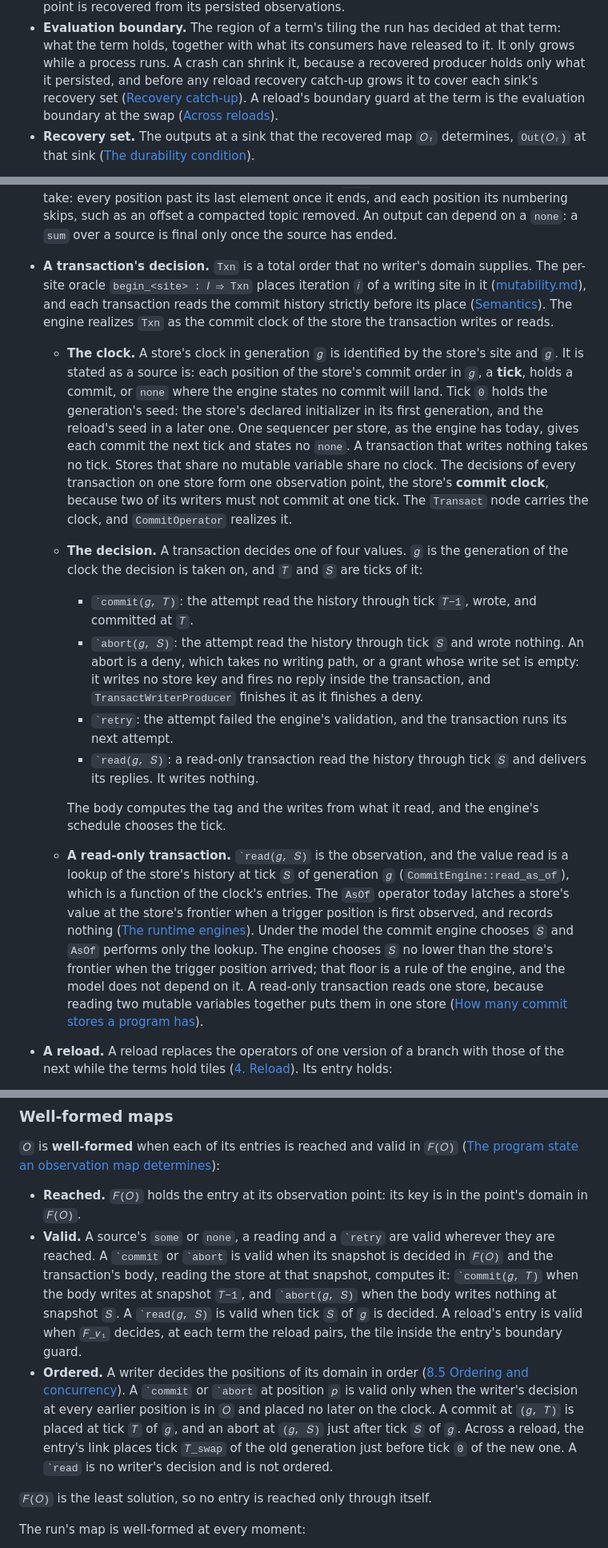
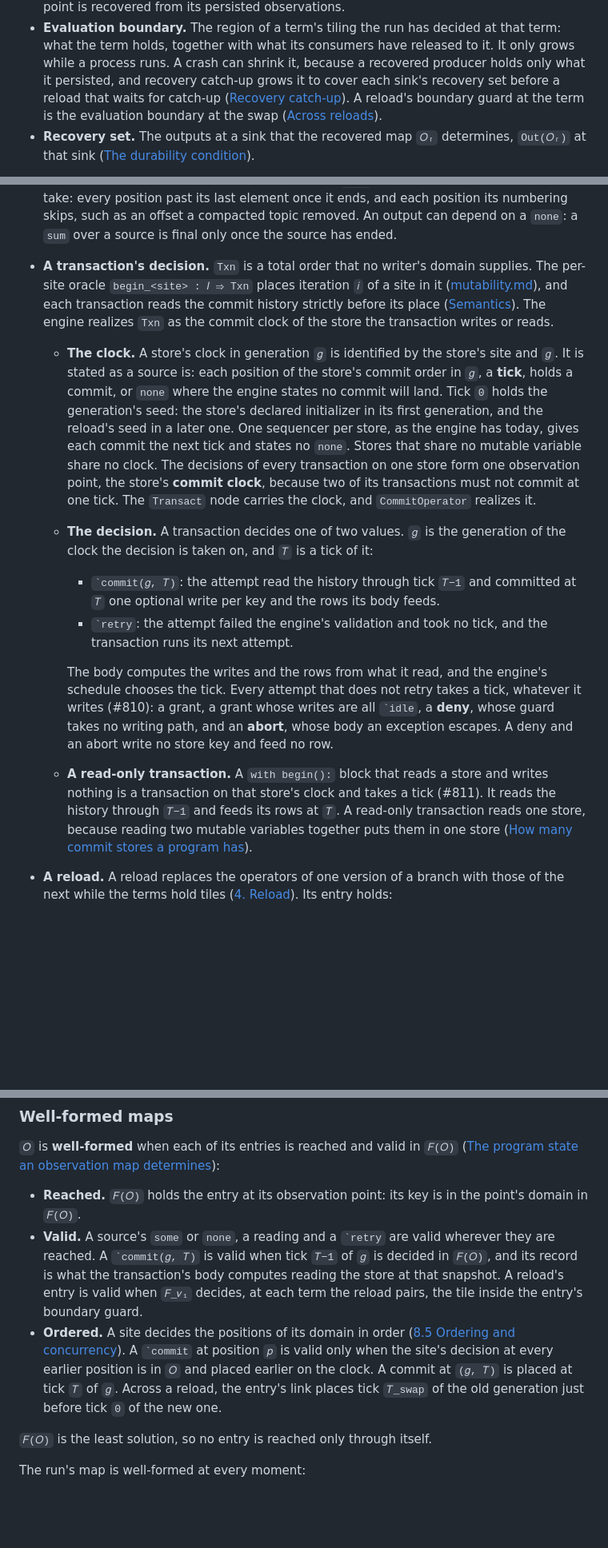
Before and after one commit to cambra-dev/cambra, a Markdown page: docs/durability.md, 3 parts joined by grey strips. Shown at 80% size. Drawn GitHub-style; blank space fills up the shorter version.

Commit message:
Match the durability doc to the effects stack's transactions, and let a reload replace the recovering version

```diff
--- a/docs/durability.md
+++ b/docs/durability.md
@@ -143,9 +150,9 @@ replaced by its definitions once those land on main.
 - **Evaluation boundary.** The region of a term's tiling the run has decided at that term: what the
   term holds, together with what its consumers have released to it. It only grows while a process
   runs. A crash can shrink it, because a recovered producer holds only what it persisted, and
-  before any reload recovery catch-up grows it to cover each sink's recovery set
-  ([Recovery catch-up](#recovery-catch-up)). A reload's boundary guard at the
-  term is the evaluation boundary at the swap ([Across reloads](#across-reloads)).
+  recovery catch-up grows it to cover each sink's recovery set before a reload that waits for
+  catch-up ([Recovery catch-up](#recovery-catch-up)). A reload's boundary guard at the term is the
+  evaluation boundary at the swap ([Across reloads](#across-reloads)).
 - **Recovery set.** The outputs at a sink that the recovered map `𝑂ᵣ` determines, `Out(𝑂ᵣ)` at that
   sink ([The durability condition](#the-durability-condition)).
 
@@ -193,7 +200,7 @@ source's positions.
   skips, such as an offset a compacted topic removed. An output can depend on a `none`: a `sum`
   over a source is final only once the source has ended.
 - **A transaction's decision.** `Txn` is a total order that no writer's domain supplies. The
-  per-site oracle `begin_<site> : 𝐼 ⇒ Txn` places iteration `𝑖` of a writing site in it
+  per-site oracle `begin_<site> : 𝐼 ⇒ Txn` places iteration `𝑖` of a site in it
   ([mutability.md](../src/ccl/design/mutability.md#the-model-histories-and-causal-recursion)), and
   each transaction reads the commit history strictly before its place
   ([Semantics](../src/ccl/design/mutability.md#semantics)). The engine realizes `Txn` as the commit
@@ -203,34 +210,26 @@ source's positions.
     holds a commit, or `none` where the engine states no commit will land. Tick `0` holds the
     generation's seed: the store's declared initializer in its first generation, and the reload's
     seed in a later one. One sequencer per store, as the engine has today, gives each commit the
-    next tick and states no `none`. A transaction that writes nothing takes no tick. Stores that
-    share no mutable variable share no clock. The decisions of every transaction on one store form
-    one observation point, the store's **commit clock**, because two of its writers must not commit
-    at one tick. The `Transact` node carries the clock, and `CommitOperator` realizes it.
-  - **The decision.** A transaction decides one of four values. `𝑔` is the generation of the clock
-    the decision is taken on, and `𝑇` and `𝑆` are ticks of it:
-    - `` `commit(𝑔, 𝑇) ``: the attempt read the history through tick `𝑇−1`, wrote, and committed
-      at `𝑇`.
-    - `` `abort(𝑔, 𝑆) ``: the attempt read the history through tick `𝑆` and wrote nothing. An abort
-      is a deny, which takes no writing path, or a grant whose write set is empty: it writes no
-      store key and fires no reply inside the transaction, and `TransactWriterProducer` finishes it
-      as it finishes a deny.
-    - `` `retry ``: the attempt failed the engine's validation, and the transaction runs its next
-      attempt.
-    - `` `read(𝑔, 𝑆) ``: a read-only transaction read the history through tick `𝑆` and delivers its
-      replies. It writes nothing.
+    next tick and states no `none`. Stores that share no mutable variable share no clock. The
+    decisions of every transaction on one store form one observation point, the store's **commit
+    clock**, because two of its transactions must not commit at one tick. The `Transact` node
+    carries the clock, and `CommitOperator` realizes it.
+  - **The decision.** A transaction decides one of two values. `𝑔` is the generation of the clock
+    the decision is taken on, and `𝑇` is a tick of it:
+    - `` `commit(𝑔, 𝑇) ``: the attempt read the history through tick `𝑇−1` and committed at `𝑇`
+      one optional write per key and the rows its body feeds.
+    - `` `retry ``: the attempt failed the engine's validation and took no tick, and the
+      transaction runs its next attempt.
 
-    The body computes the tag and the writes from what it read, and the engine's schedule chooses
-    the tick.
-  - **A read-only transaction.** `` `read(𝑔, 𝑆) `` is the observation, and the value read is a
-    lookup of the store's history at tick `𝑆` of generation `𝑔` (`CommitEngine::read_as_of`), which
-    is a function of the clock's entries. The `AsOf` operator today latches a store's value at the
-    store's frontier when a trigger position is first observed, and records nothing
-    ([The runtime engines](../src/ccl/design/mutability.md#the-runtime-engines)). Under the model
-    the commit engine chooses `𝑆` and `AsOf` performs only the lookup. The engine chooses `𝑆` no
-    lower than the store's frontier when the trigger position arrived; that floor is a rule of the
-    engine, and the model does not depend on it. A read-only transaction reads one store, because
-    reading two mutable variables together puts them in one store
+    The body computes the writes and the rows from what it read, and the engine's schedule chooses
+    the tick. Every attempt that does not retry takes a tick, whatever it writes (#810): a grant, a
+    grant whose writes are all `` `idle ``, a **deny**, whose guard takes no writing path, and an
+    **abort**, whose body an exception escapes. A deny and an abort write no store key and feed no
+    row.
+  - **A read-only transaction.** A `with begin():` block that reads a store and writes nothing is a
+    transaction on that store's clock and takes a tick (#811). It reads the history through
+    `𝑇−1` and feeds its rows at `𝑇`. A read-only transaction reads one store, because reading two
+    mutable variables together puts them in one store
     ([How many commit stores a program has](../src/ccl/design/mutability.md#how-many-commit-stores-a-program-has)).
 - **A reload.** A reload replaces the operators of one version of a branch with those of the next
   while the terms hold tiles ([4. Reload](operational-semantics/semantics.md#4-reload)). Its entry
@@ -415,18 +413,15 @@ grows across reloads. [The durability condition](#the-durability-condition) reli
 - **Reached.** `𝐹(𝑂)` holds the entry at its observation point: its key is in the point's domain in
   `𝐹(𝑂)`.
 - **Valid.** A source's `some` or `none`, a reading and a `` `retry `` are valid wherever they are
-  reached. A `` `commit `` or `` `abort `` is valid when its snapshot is decided in `𝐹(𝑂)` and the
-  transaction's body, reading the store at that snapshot, computes it: `` `commit(𝑔, 𝑇) `` when the
-  body writes at snapshot `𝑇−1`, and `` `abort(𝑔, 𝑆) `` when the body writes nothing at snapshot
-  `𝑆`. A `` `read(𝑔, 𝑆) `` is valid when tick `𝑆` of `𝑔` is decided. A reload's entry is valid when
-  `𝐹_𝑣₁` decides, at each term the reload pairs, the tile inside the entry's boundary guard.
-- **Ordered.** A writer decides the positions of its domain in order
-  ([8.5 Ordering and concurrency](chl-spec.md#85-ordering-and-concurrency)). A `` `commit `` or
-  `` `abort `` at position `𝑝` is valid only when the writer's decision at every earlier position is
-  in `𝑂` and placed no later on the clock. A commit at `(𝑔, 𝑇)` is placed at tick `𝑇` of `𝑔`, and an
-  abort at `(𝑔, 𝑆)` just after tick `𝑆` of `𝑔`. Across a reload, the entry's link places tick
-  `𝑇_swap` of the old generation just before tick `0` of the new one. A `` `read `` is no writer's
-  decision and is not ordered.
+  reached. A `` `commit(𝑔, 𝑇) `` is valid when tick `𝑇−1` of `𝑔` is decided in `𝐹(𝑂)`, and its
+  record is what the transaction's body computes reading the store at that snapshot. A reload's
+  entry is valid when `𝐹_𝑣₁` decides, at each term the reload pairs, the tile inside the entry's
+  boundary guard.
+- **Ordered.** A site decides the positions of its domain in order
+  ([8.5 Ordering and concurrency](chl-spec.md#85-ordering-and-concurrency)). A `` `commit `` at
+  position `𝑝` is valid only when the site's decision at every earlier position is in `𝑂` and placed
+  earlier on the clock. A commit at `(𝑔, 𝑇)` is placed at tick `𝑇` of `𝑔`. Across a reload, the
+  entry's link places tick `𝑇_swap` of the old generation just before tick `0` of the new one.
 
 `𝐹(𝑂)` is the least solution, so no entry is reached only through itself.
 
```
Also changed, not shown: other parts of docs/durability.md (+99 -79 lines).
